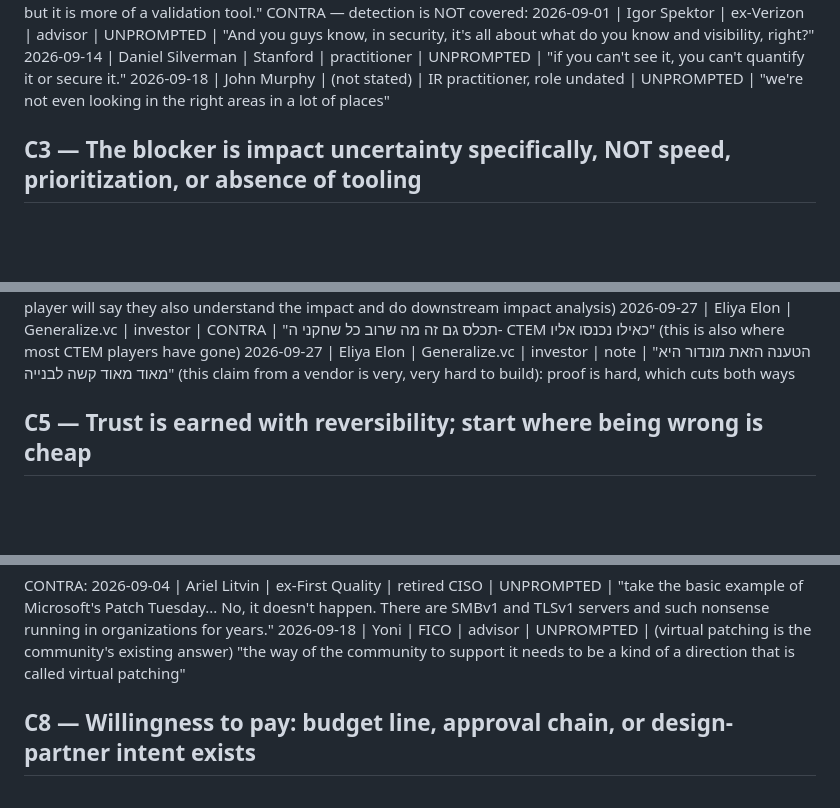
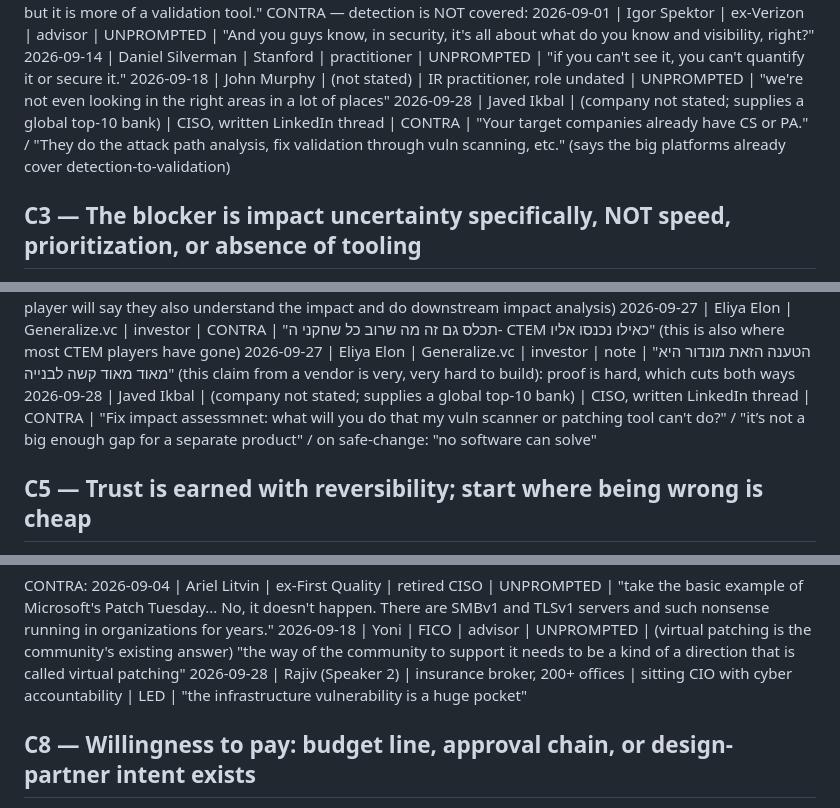
Before and after one commit to m3yuval/transcripts, a Markdown page: ledger.md, 3 parts joined by grey strips. Drawn GitHub-style; blank space fills up the shorter version.

```diff
--- a/ledger.md
+++ b/ledger.md
@@ -56,6 +60,7 @@ CONTRA — detection is NOT covered:
 2026-09-01 | Igor Spektor | ex-Verizon | advisor | UNPROMPTED | "And you guys know, in security, it's all about what do you know and visibility, right?"
 2026-09-14 | Daniel Silverman | Stanford | practitioner | UNPROMPTED | "if you can't see it, you can't quantify it or secure it."
 2026-09-18 | John Murphy | (not stated) | IR practitioner, role undated | UNPROMPTED | "we're not even looking in the right areas in a lot of places"
+2026-09-28 | Javed Ikbal | (company not stated; supplies a global top-10 bank) | CISO, written LinkedIn thread | CONTRA | "Your target companies already have CS or PA." / "They do the attack path analysis, fix validation through vuln scanning, etc." (says the big platforms already cover detection-to-validation)
 
 ## C3 — The blocker is impact uncertainty specifically, NOT speed, prioritization, or absence of tooling
 
@@ -85,6 +94,7 @@ CONTRA — proof is table stakes, not a moat:
 2026-09-27 | Eliya Elon | Generalize.vc | investor | CONTRA | "שכל השחקנים האמריקאים יגידו אנחנו גם מבינים את האימפקט, וגם עושים איזה שהוא Downstream Impact Analysis" (every American player will say they also understand the impact and do downstream impact analysis)
 2026-09-27 | Eliya Elon | Generalize.vc | investor | CONTRA | "תכלס גם זה מה שרוב כל שחקני ה- CTEM כאילו נכנסו אליו" (this is also where most CTEM players have gone)
 2026-09-27 | Eliya Elon | Generalize.vc | investor | note | "הטענה הזאת מונדור היא מאוד מאוד קשה לבנייה" (this claim from a vendor is very, very hard to build): proof is hard, which cuts both ways
+2026-09-28 | Javed Ikbal | (company not stated; supplies a global top-10 bank) | CISO, written LinkedIn thread | CONTRA | "Fix impact assessmnet: what will you do that my vuln scanner or patching tool can't do?" / "it’s not a big enough gap for a separate product" / on safe-change: "no software can solve"
 
 ## C5 — Trust is earned with reversibility; start where being wrong is cheap
 
@@ -125,6 +137,7 @@ CONTRA (no supporting evidence found in 40 calls):
 CONTRA:
 2026-09-04 | Ariel Litvin | ex-First Quality | retired CISO | UNPROMPTED | "take the basic example of Microsoft's Patch Tuesday... No, it doesn't happen. There are SMBv1 and TLSv1 servers and such nonsense running in organizations for years."
 2026-09-18 | Yoni | FICO | advisor | UNPROMPTED | (virtual patching is the community's existing answer) "the way of the community to support it needs to be a kind of a direction that is called virtual patching"
+2026-09-28 | Rajiv (Speaker 2) | insurance broker, 200+ offices | sitting CIO with cyber accountability | LED | "the infrastructure vulnerability is a huge pocket"
 
 ## C8 — Willingness to pay: budget line, approval chain, or design-partner intent exists
 
```
Also changed, not shown: other parts of ledger.md (+18 -1 lines).
